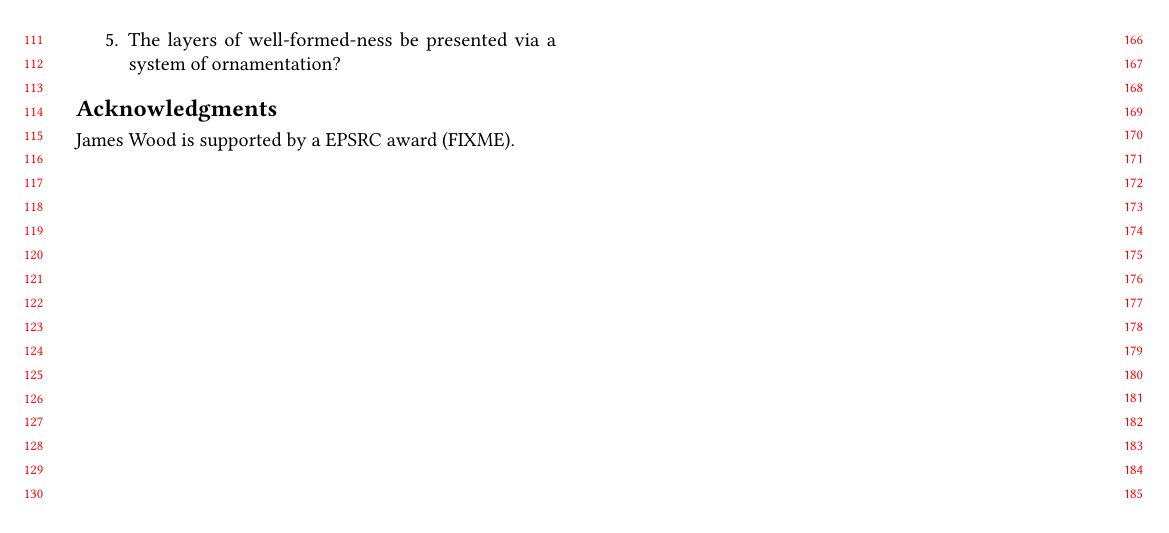
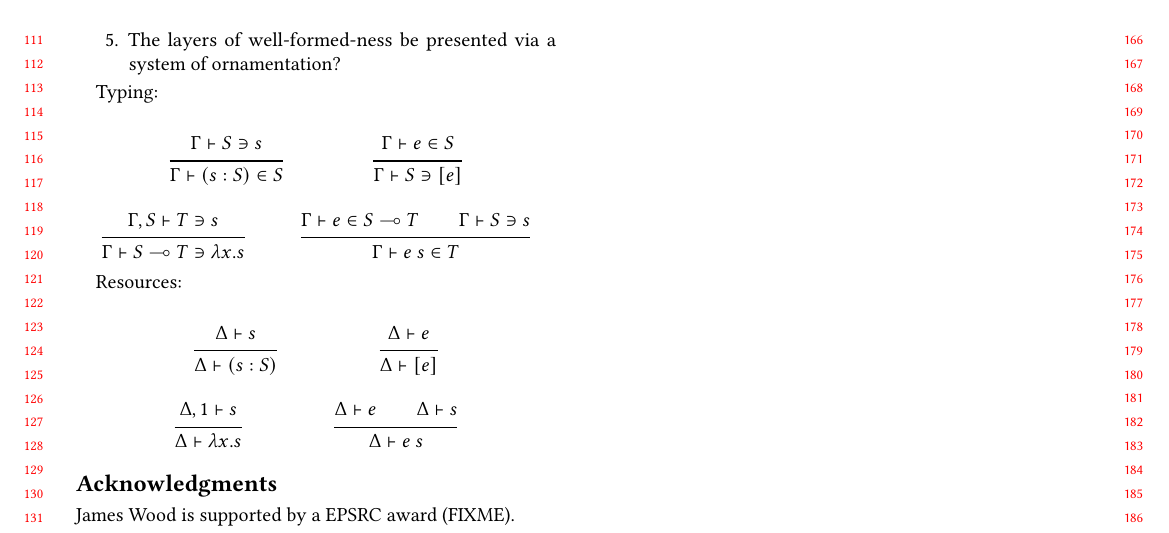
Before and after one commit to laMudri/quantitative, a LaTeX paper (paper/quantitative.tex): part of page 2 of 2, cut so that both start at the same text. Compiled offline with pdfLaTeX.

Commit message:
first draft of typing rules

```diff
--- a/paper/quantitative.tex
+++ b/paper/quantitative.tex
@@ -63,6 +63,15 @@
 \usepackage{mathpartir}
 \usepackage{amssymb}
 \usepackage{cmll}
+
+
+\newcommand{\ann}[2]{#1 : #2}
+\newcommand{\emb}[1]{[#1]}
+
+\newcommand{\fun}[2]{#1 \multimap #2}
+\newcommand{\lam}[2]{\lambda #1. #2}
+\newcommand{\app}[2]{#1\ #2}
+
 
 \begin{document}
 
@@ -267,6 +276,42 @@ TODO:
   ornamentation?
 \end{enumerate}
 
+Typing:
+
+\begin{mathpar}
+  \inferrule{\Gamma \vdash S \ni s}
+            {\Gamma \vdash (\ann{s}{S}) \in S}
+
+  \inferrule{\Gamma \vdash e \in S}
+            {\Gamma \vdash S \ni \emb{e}}
+\end{mathpar}
+
+\begin{mathpar}
+  \inferrule{\Gamma, S \vdash T \ni s}
+            {\Gamma \vdash \fun{S}{T} \ni \lam{x}{s}}
+
+  \inferrule{\Gamma \vdash e \in \fun{S}{T} \\ \Gamma \vdash S \ni s}
+            {\Gamma \vdash \app{e}{s} \in T}
+\end{mathpar}
+
+Resources:
+
+\begin{mathpar}
+  \inferrule{\Delta \vdash s}
+            {\Delta \vdash (s : S)}
+
+  \inferrule{\Delta \vdash e}
+            {\Delta \vdash [e]}
+\end{mathpar}
+
+\begin{mathpar}
+  \inferrule{\Delta, 1 \vdash s}
+            {\Delta \vdash \lam{x}{s}}
+
+  \inferrule{\Delta \vdash e \\ \Delta \vdash s}
+            {\Delta \vdash \app{e}{s}}
+\end{mathpar}
+
 %% Acknowledgments
 \begin{acks}                            %% acks environment is optional
                                         %% contents suppressed with 'anonymous'
```
